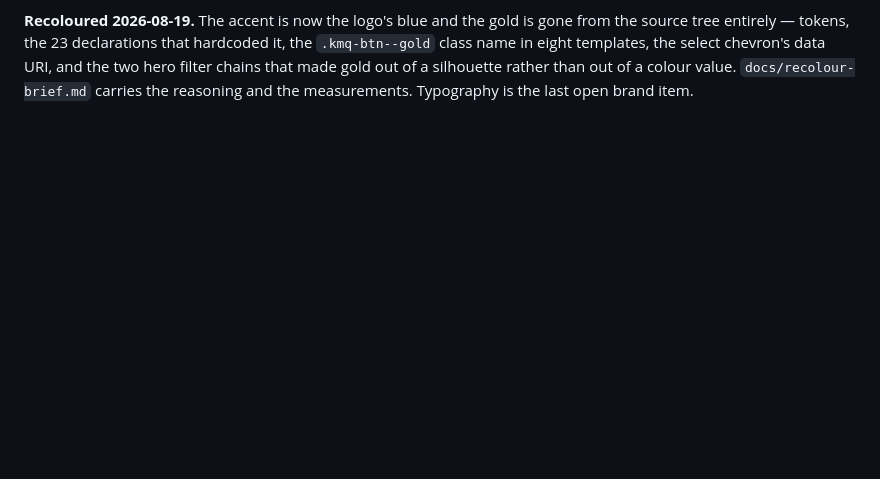
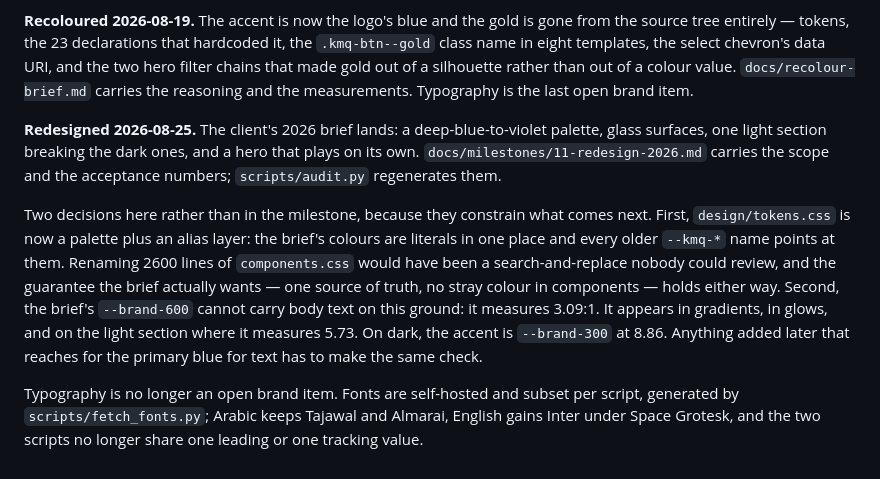
Before and after one commit to mubarmijonline/kmq_website, a Markdown page: docs/PLAN.md, the part around the change. Drawn GitHub-style; blank space fills up the shorter version.

```diff
--- a/docs/PLAN.md
+++ b/docs/PLAN.md
@@ -320,3 +320,25 @@ it, the `.kmq-btn--gold` class name in eight templates, the select chevron's
 data URI, and the two hero filter chains that made gold out of a silhouette
 rather than out of a colour value. `docs/recolour-brief.md` carries the
 reasoning and the measurements. Typography is the last open brand item.
+
+**Redesigned 2026-08-25.** The client's 2026 brief lands: a deep-blue-to-violet
+palette, glass surfaces, one light section breaking the dark ones, and a hero
+that plays on its own. `docs/milestones/11-redesign-2026.md` carries the scope
+and the acceptance numbers; `scripts/audit.py` regenerates them.
+
+Two decisions here rather than in the milestone, because they constrain what
+comes next. First, `design/tokens.css` is now a palette plus an alias layer:
+the brief's colours are literals in one place and every older `--kmq-*` name
+points at them. Renaming 2600 lines of `components.css` would have been a
+search-and-replace nobody could review, and the guarantee the brief actually
+wants — one source of truth, no stray colour in components — holds either way.
+Second, the brief's `--brand-600` cannot carry body text on this ground: it
+measures 3.09:1. It appears in gradients, in glows, and on the light section
+where it measures 5.73. On dark, the accent is `--brand-300` at 8.86. Anything
+added later that reaches for the primary blue for text has to make the same
+check.
+
+Typography is no longer an open brand item. Fonts are self-hosted and subset
+per script, generated by `scripts/fetch_fonts.py`; Arabic keeps Tajawal and
+Almarai, English gains Inter under Space Grotesk, and the two scripts no
+longer share one leading or one tracking value.
```
Also changed, not shown: docs/milestones/11-redesign-2026.md (added, +69 -0 lines).
